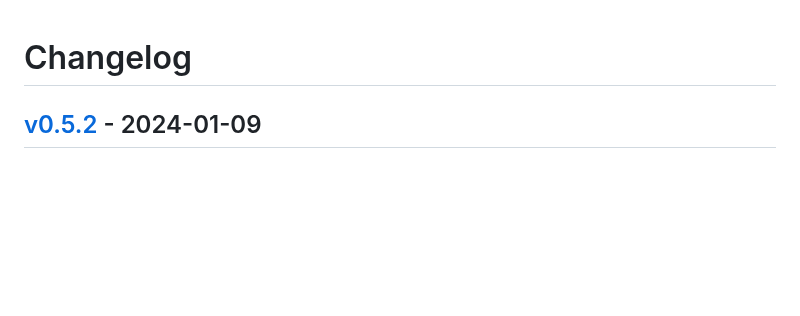
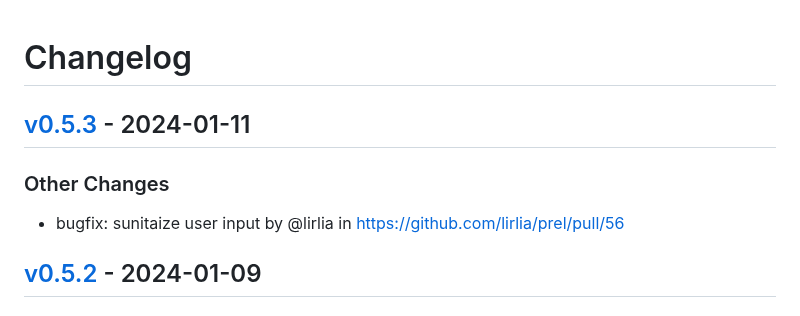
Before and after one commit to lirlia/prel, a Markdown page: CHANGELOG.md, the part around the change. Drawn GitHub-style; blank space fills up the shorter version.

Commit message:
[tagpr] update CHANGELOG.md

```diff
--- a/CHANGELOG.md
+++ b/CHANGELOG.md
@@ -1,4 +1,8 @@
 # Changelog
+
+## [v0.5.3](https://github.com/lirlia/prel/compare/v0.5.2...v0.5.3) - 2024-01-11
+### Other Changes
+- bugfix: sunitaize user input by @lirlia in https://github.com/lirlia/prel/pull/56
 
 ## [v0.5.2](https://github.com/lirlia/prel/compare/v0.5.1...v0.5.2) - 2024-01-09
 ### Other Changes
```
